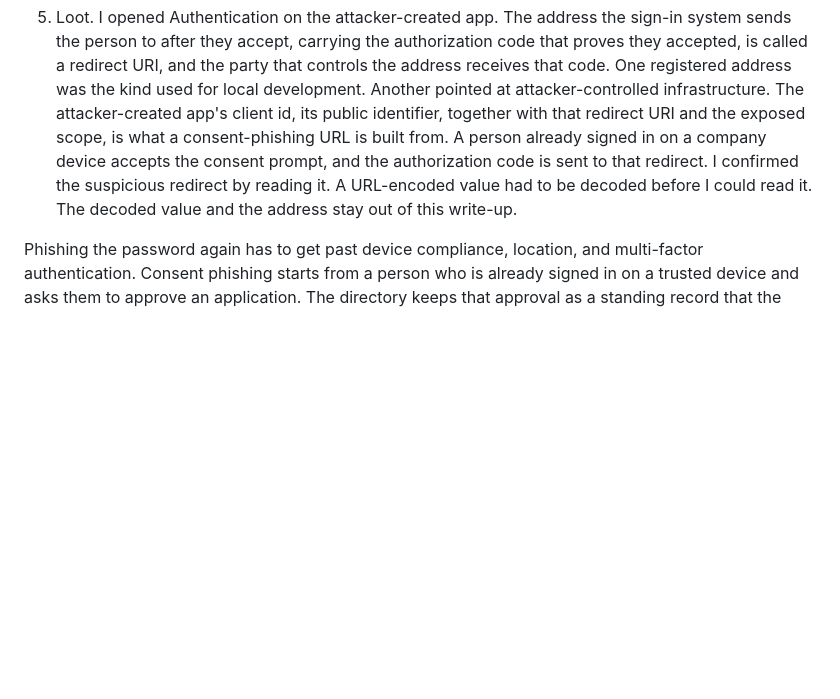
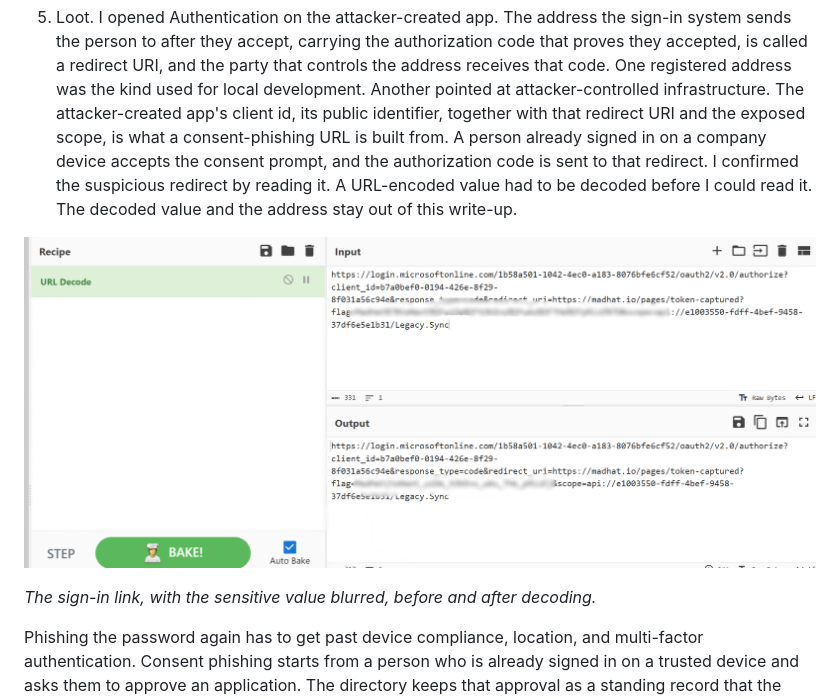
Before and after one commit to 21bitt/Security-Portfolio, a Markdown page: investigations/02-the-stolen-identity.md, the part around the change. Drawn GitHub-style; pictures changed too: investigations/images/05-decoded-link.png (added); blank space fills up the shorter version.

Commit message:
Add the decoded sign-in link to the Stolen Identity write-up.
Placed in the loot stage, after the paragraph that confirms the suspicious redirect. The sensitive value is blurred.

```diff
--- a/investigations/02-the-stolen-identity.md
+++ b/investigations/02-the-stolen-identity.md
@@ -44,6 +44,10 @@ I followed the two apps in five stages.
 
 5. Loot. I opened Authentication on the attacker-created app. The address the sign-in system sends the person to after they accept, carrying the authorization code that proves they accepted, is called a redirect URI, and the party that controls the address receives that code. One registered address was the kind used for local development. Another pointed at attacker-controlled infrastructure. The attacker-created app's client id, its public identifier, together with that redirect URI and the exposed scope, is what a consent-phishing URL is built from. A person already signed in on a company device accepts the consent prompt, and the authorization code is sent to that redirect. I confirmed the suspicious redirect by reading it. A URL-encoded value had to be decoded before I could read it. The decoded value and the address stay out of this write-up.
 
+![The sign-in link, with the sensitive value blurred, before and after decoding.](images/05-decoded-link.png)
+
+*The sign-in link, with the sensitive value blurred, before and after decoding.*
+
 Phishing the password again has to get past device compliance, location, and multi-factor authentication. Consent phishing starts from a person who is already signed in on a trusted device and asks them to approve an application. The directory keeps that approval as a standing record that the application may act for the user, called an OAuth grant (OAuth2PermissionGrant), and a password reset, a session revocation, or enforcing multi-factor authentication leaves the attacker that record. A trusted service that carries out a request it should never have authorized is called a confused deputy, and that let the attacker send the legacy connector app a request the app should have refused. The token from that grant lets the attacker act as the user against that backend. The broad permissions that belong to the application itself stay on the application sign-in.
 
 ## What broke / what surprised me
```
